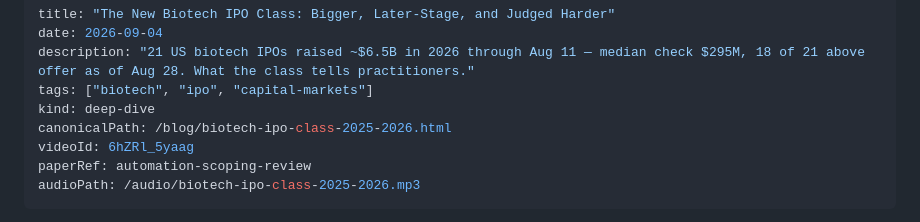
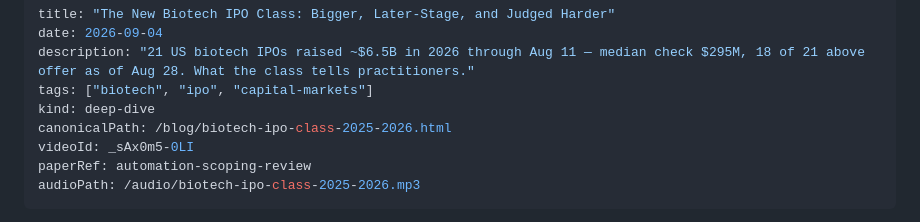
Before and after one commit to yanmingyu92/portfolio, a Markdown page: content/posts/biotech-ipo-class-2025-2026.md, the part around the change. Drawn GitHub-style.

Commit message:
feat(video): embed companion video for biotech-ipo-class-2025-2026
YouTube _sAx0m5-0LI; via release-video.mjs (build + upload + write-back + QC).

```diff
--- a/content/posts/biotech-ipo-class-2025-2026.md
+++ b/content/posts/biotech-ipo-class-2025-2026.md
@@ -5,7 +5,7 @@ description: "21 US biotech IPOs raised ~$6.5B in 2026 through Aug 11 — median
 tags: ["biotech", "ipo", "capital-markets"]
 kind: deep-dive
 canonicalPath: /blog/biotech-ipo-class-2025-2026.html
-videoId: 6hZRl_5yaag
+videoId: _sAx0m5-0LI
 paperRef: automation-scoping-review
 audioPath: /audio/biotech-ipo-class-2025-2026.mp3
 ---
```
